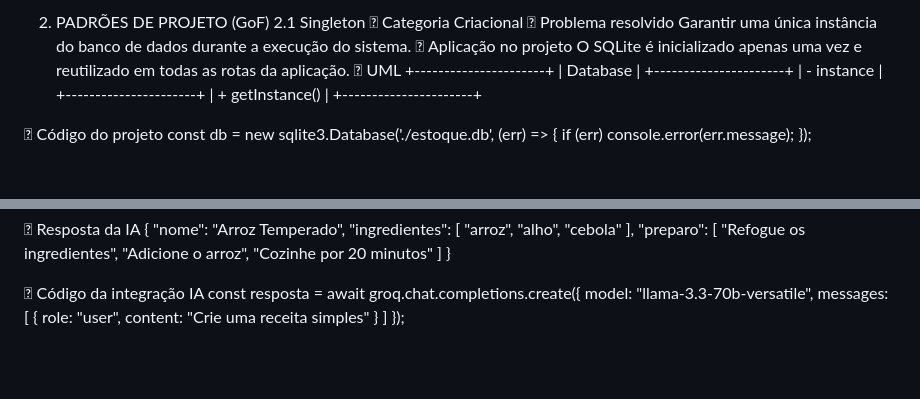
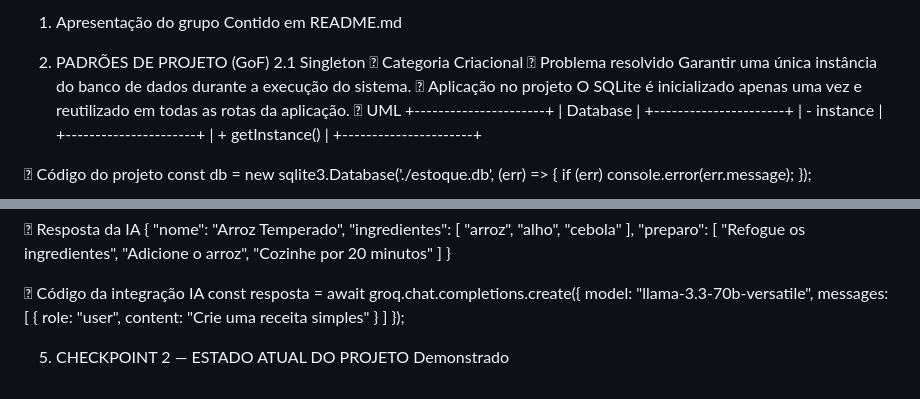
Before and after one commit to Jerfesk/Despensa-Inteligente, a Markdown page: topico_4.md, 2 parts joined by grey strips. GitHub-like rendering; blank space fills up the shorter version.

Commit message:
Update topico_4.md add itens
Add itens 1 e 5

```diff
--- a/topico_4.md
+++ b/topico_4.md
@@ -1,4 +1,7 @@
-2. PADRÕES DE PROJETO (GoF)
+1. Apresentação do grupo
+   Contido em README.md
+
+3. PADRÕES DE PROJETO (GoF)
 2.1 Singleton
 	Categoria
 Criacional
@@ -203,3 +206,6 @@ const resposta = await groq.chat.completions.create({
         }
     ]
 });
+
+5. CHECKPOINT 2 — ESTADO ATUAL DO PROJETO
+Demonstrado
```
